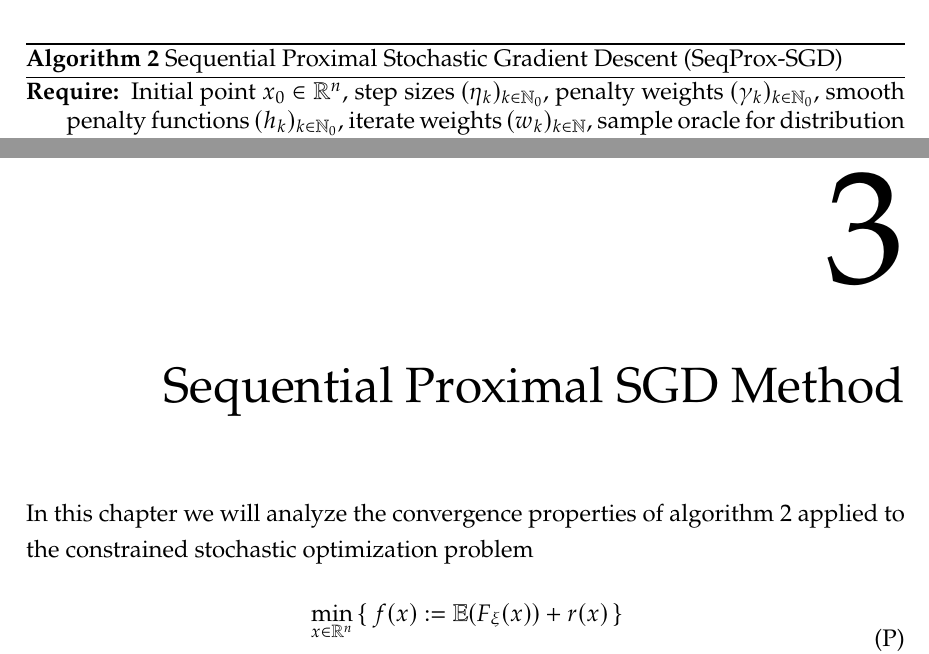
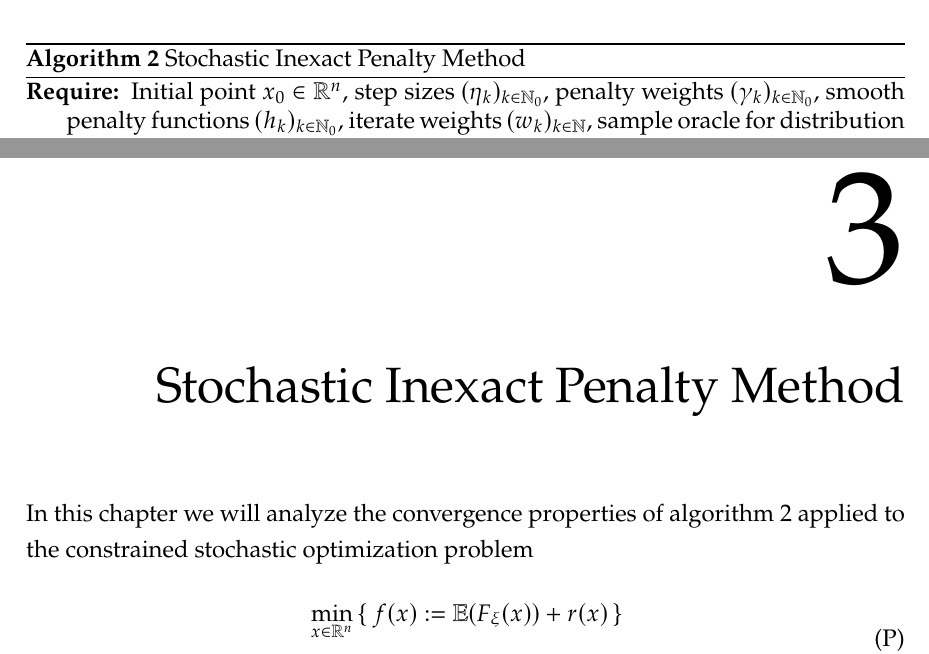
Before and after one commit to amlava/thesis, a LaTeX thesis (minimal-thesis/main.tex, which reads minimal-thesis/sec/chapter1.tex, minimal-thesis/sec/chapter3.tex): two parts of pages 15 and 19 of 65, joined at a grey line, cut at the place of the change. Compiled offline with pdfLaTeX.

Commit message:
change name of algo

```diff
--- a/minimal-thesis/sec/chapter1.tex
+++ b/minimal-thesis/sec/chapter1.tex
@@ -292,7 +292,7 @@ and average over the resulting stochastic gradients to get
 a variance-reduced estimate of $\E(\nabla F_\xi(x)) + \gamma_k \nabla \pi_k(x)$.
 The pseudo-code for the full algorithm is presented in \cref{alg:seqprox-sgd}.
 \begin{algorithm}[t]
-\caption{Sequential Proximal Stochastic Gradient Descent (SeqProx-SGD)}
+\caption{Stochastic Inexact Penalty Method}
 \label{alg:seqprox-sgd}
 \begin{algorithmic}[1] % [1] enables line numbers
 \Require Initial point $x_0\in\R^n$, step sizes $(\eta_k)_{k\in\N_0}$,
--- a/minimal-thesis/sec/chapter3.tex
+++ b/minimal-thesis/sec/chapter3.tex
@@ -1,4 +1,4 @@
-\chapter{Sequential Proximal SGD Method}
+\chapter{Stochastic Inexact Penalty Method}
 
 In this chapter we will analyze the convergence
 properties of \cref{alg:seqprox-sgd} applied to
```
